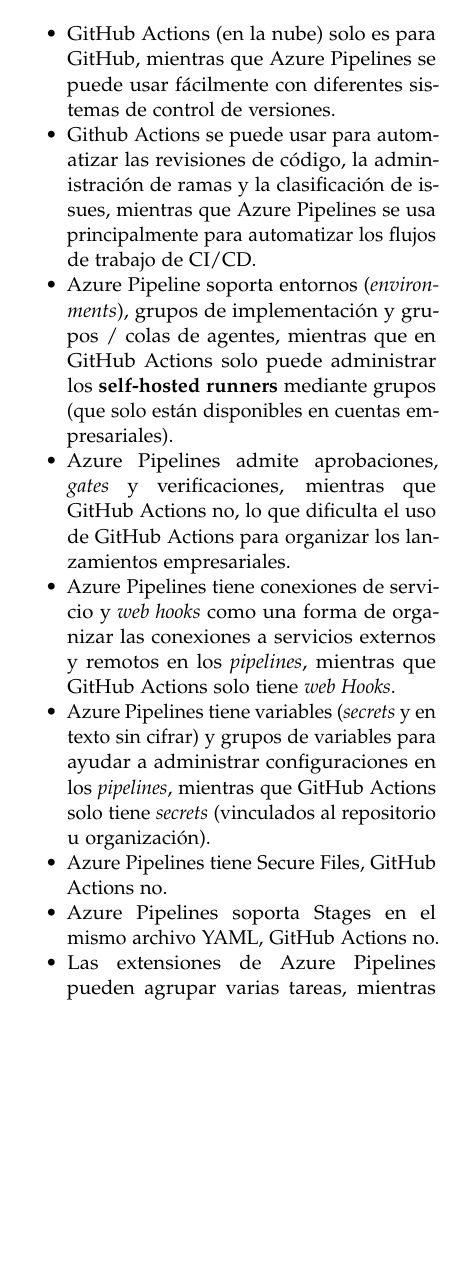
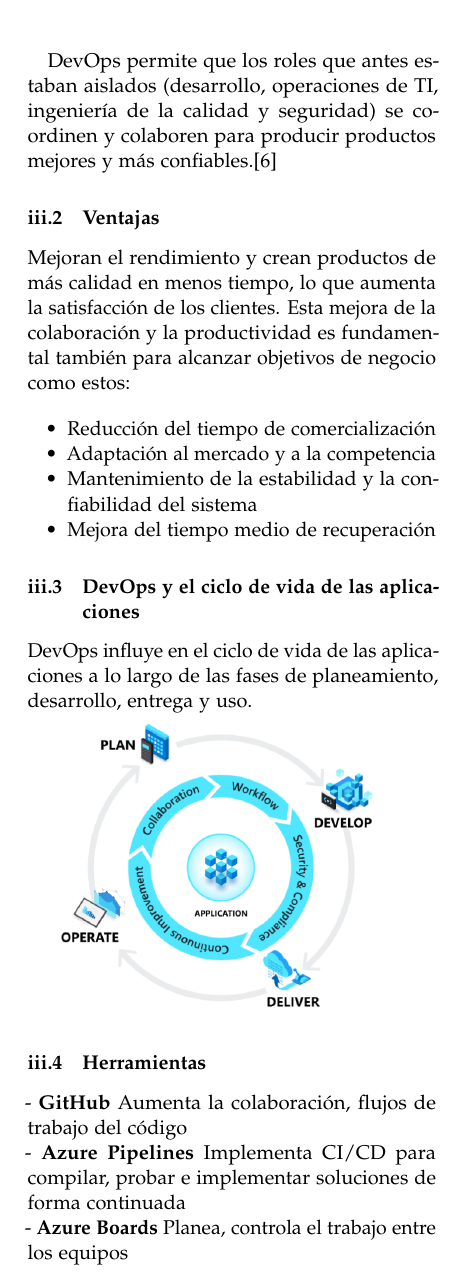
Before and after one commit to P-TaquilaCc/Trab01-Herramientas-de-gestion-de-pruebas, a LaTeX paper (articulo.tex): part of one column of page 5 of 6 before the commit and part of one column of page 5 of 7 after it, cut at the place of the change, the shorter picture padded with empty space. Compiled offline with pdfLaTeX.

Commit message:
Azure devOps

```diff
--- a/articulo.tex
+++ b/articulo.tex
@@ -274,2 +277,11 @@
+DevOps permite que los roles que antes estaban aislados (desarrollo, operaciones de TI, ingeniería de la calidad y seguridad) se coordinen y colaboren para producir productos mejores y más confiables.[6]
+
+\subsubsection{Ventajas}
+
+Mejoran el rendimiento y crean productos de más calidad en menos tiempo, lo que aumenta la satisfacción de los clientes. Esta mejora de la colaboración y la productividad es fundamental también para alcanzar objetivos de negocio como estos:
 
 \begin{itemize}
+\item Reducción del tiempo de comercialización
+\item Adaptación al mercado y a la competencia
+\item Mantenimiento de la estabilidad y la confiabilidad del sistema
+\item Mejora del tiempo medio de recuperación
@@ -280,15 +288,6 @@
 \end{itemize}
 
-\textbf{Diferencias}
+\subsubsection{DevOps y el ciclo de vida de las aplicaciones}
+DevOps influye en el ciclo de vida de las aplicaciones a lo largo de las fases de planeamiento, desarrollo, entrega y uso.
 
-\begin{itemize}
-    \item GitHub Actions (en la nube) solo es para GitHub, mientras que Azure Pipelines se puede usar fácilmente con diferentes sistemas de control de versiones.
-    \item Github Actions se puede usar para automatizar las revisiones de código, la administración de ramas y la clasificación de issues, mientras que Azure Pipelines se usa principalmente para automatizar los flujos de trabajo de CI/CD.
-    \item Azure Pipeline soporta entornos (\textit{environments}), grupos de implementación y grupos / colas de agentes, mientras que en GitHub Actions solo puede administrar los \textbf{self-hosted runners} mediante grupos (que solo están disponibles en cuentas empresariales).
-    \item Azure Pipelines admite aprobaciones, \textit{gates} y verificaciones, mientras que GitHub Actions no, lo que dificulta el uso de GitHub Actions para organizar los lanzamientos empresariales.
-    \item Azure Pipelines tiene conexiones de servicio y \textit{web hooks} como una forma de organizar las conexiones a servicios externos y remotos en los \textit{pipelines}, mientras que GitHub Actions solo tiene \textit{web Hooks}.
-    \item Azure Pipelines tiene variables (\textit{secrets} y en texto sin cifrar) y grupos de variables para ayudar a administrar configuraciones en los \textit{pipelines}, mientras que GitHub Actions solo tiene \textit{secrets} (vinculados al repositorio u organización).
-    \item Azure Pipelines tiene Secure Files, GitHub Actions no.
-    \item Azure Pipelines soporta Stages en el mismo archivo YAML, GitHub Actions no.
-    \item Las extensiones de Azure Pipelines pueden agrupar varias tareas, mientras que en GitHub Actions es una acción dentro del repositorio de GitHub.
-    \item GitHub Actions admite acciones basadas en contenedores, lo que las hace muy flexibles. Las extensiones de Azure Pipelines solo se pueden crear en Typecript o PowerShell.
+\includegraphics[width = 6cm]{./Imagenes/1.png}
@@ -299,2 +294,28 @@
 
-A pesar de usar, la sintaxis YAML, Azure Pipelines y GitHub Actions tienen \textit{Keywords} diferentes con un significado estructural similar.
+
+\subsubsection{Herramientas}
+- \textbf{GitHub}
+Aumenta la colaboración, flujos de trabajo del código\\
+- \textbf{Azure Pipelines}
+Implementa CI/CD para compilar, probar e implementar soluciones de forma continuada\\
+- \textbf{Azure Boards}
+Planea, controla el trabajo entre los equipos\\
+- \textbf{Azure Monitor}
+Visibilidad sobre las aplicaciones, la infraestructura y la red\\
+- \textbf{Visual Studio}
+IDE diseñado para crear aplicaciones eficaces y escalables para Azure\\
+- \textbf{Azure Kubernetes Service}
+Distribuye aplicaciones en contenedores con más rapidez
+
+\subsection{Azure Pipeline y GitHub Actions}
+
+
+
+\subsubsection{Similitudes}
+- Los archivos de configuración del flujo de trabajo se escriben en YAML
+
+- Los flujos de trabajo incluyen uno o más trabajos.
+
+- Los pasos o tareas se pueden reutilizar y compartir con la comunidad.
+
+\textbf{Diferencias entre Azure Pipeline y GitHub Actions}[7]
```
Also changed, not shown: Imagenes/1.png (added), Imagenes/2.png (added), Imagenes/imagen.png (deleted), articulo.pdf, articulo.tex (23 more changed lines), 4 other files.
